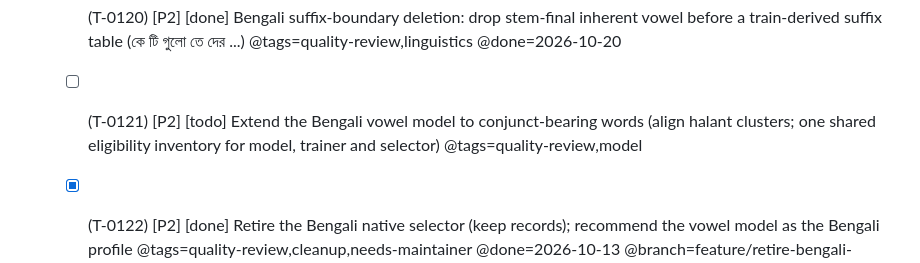
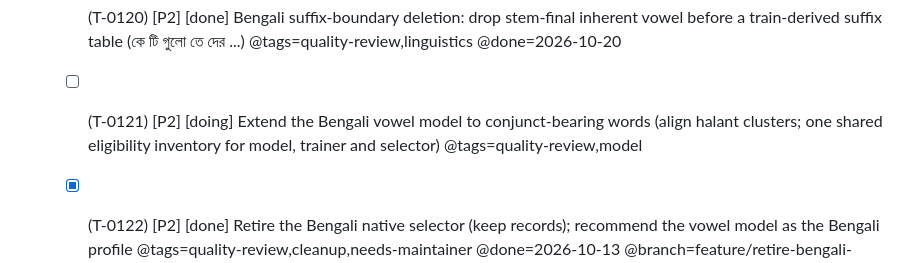
Before and after one commit to budhash/gomanize, a Markdown page: TASKS.md, the part around the change. GitHub-like rendering.

Commit message:
docs: preregister T-0121 (vowel model on conjunct words) before any run

```diff
--- a/TASKS.md
+++ b/TASKS.md
@@ -67,7 +67,7 @@ Tags: `@deps=` `@rel=` `@branch=` `@pr=` `@issue=` `@tags=` `@effort=` `@system=
   - [ ] (T-0118) [P2] [todo] Bengali convention change: স -> s everywhere (retire s-cluster) and ছ -> ch; train-only ablation, deliberate pin update (dev +187 words measured) @tags=quality-review,linguistics @deps=T-0117
   - [x] (T-0119) [P2] [done] Bengali rule bundle: keep -িত/-ৃত/-ূত and final ত after গ র হ ন শ ষ; loan-coda delete table; C+ও; ya-phala after sibilants -> y; ba-phala after শ/স -> w, দ্ব -> db @tags=quality-review,linguistics @branch=feature/bengali-rule-bundle @done=2026-10-18
   - [x] (T-0120) [P2] [done] Bengali suffix-boundary deletion: drop stem-final inherent vowel before a train-derived suffix table (কে টি গুলো তে দের ...) @tags=quality-review,linguistics @done=2026-10-20
-  - [ ] (T-0121) [P2] [todo] Extend the Bengali vowel model to conjunct-bearing words (align halant clusters; one shared eligibility inventory for model, trainer and selector) @tags=quality-review,model
+  - [ ] (T-0121) [P2] [doing] Extend the Bengali vowel model to conjunct-bearing words (align halant clusters; one shared eligibility inventory for model, trainer and selector) @tags=quality-review,model
   - [x] (T-0122) [P2] [done] Retire the Bengali native selector (keep records); recommend the vowel model as the Bengali profile @tags=quality-review,cleanup,needs-maintainer @done=2026-10-13 @branch=feature/retire-bengali-selector
   - [ ] (T-0123) [P3] [todo] Shared schwa.delete.ccv for the Bengali rules-only default (dev +142, train +924 with 1,352 losses); decide after the rule bundle @tags=quality-review,linguistics
   - [ ] (T-0124) [P3] [todo] Optional Bengali lexicon filter: skip entries that differ from rule output only by o/a (470), measured on attested lyrics @tags=quality-review,lexicon @deps=T-0068
```
Also changed, not shown: docs/reviews/2026-10-21-bengali-vowel-conjuncts-prereg.md (added, +84 -0 lines).
